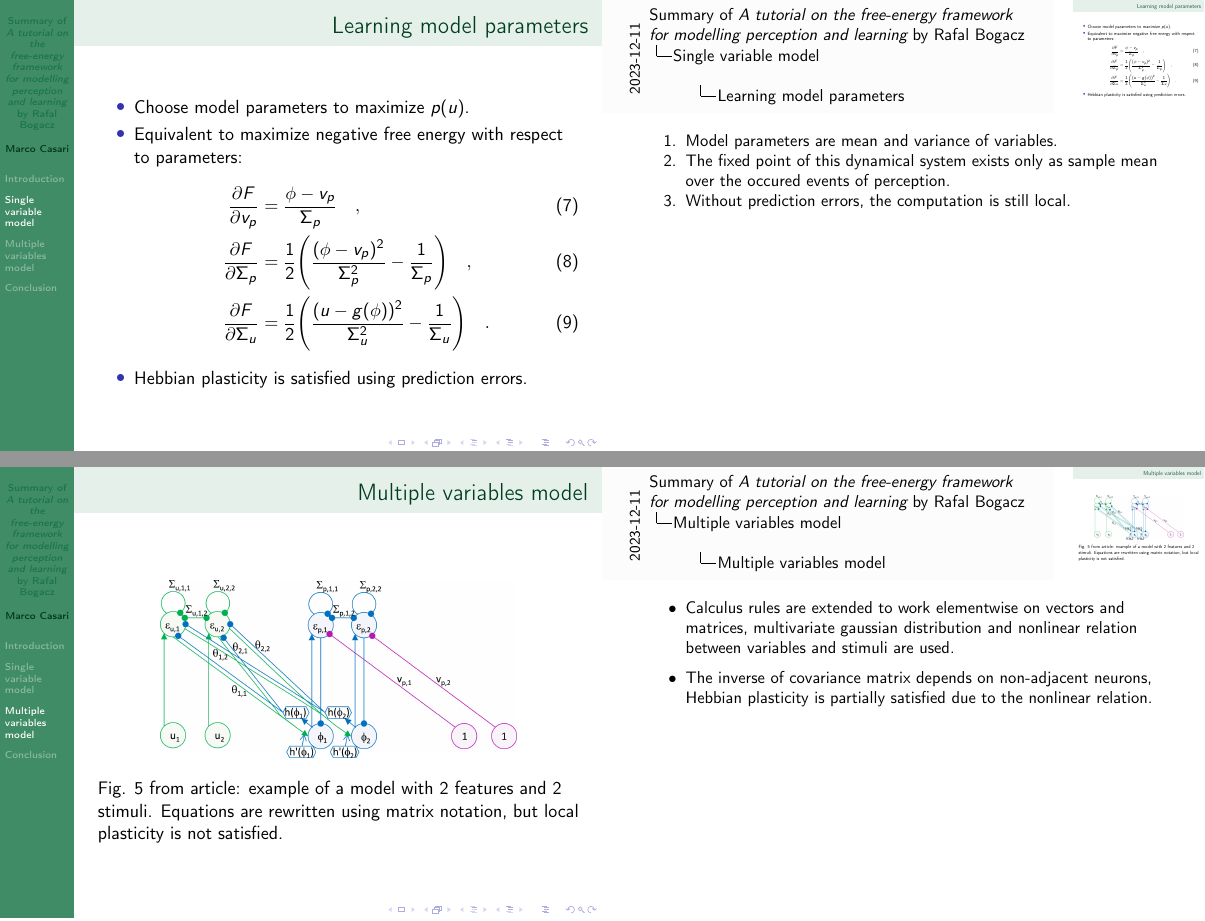
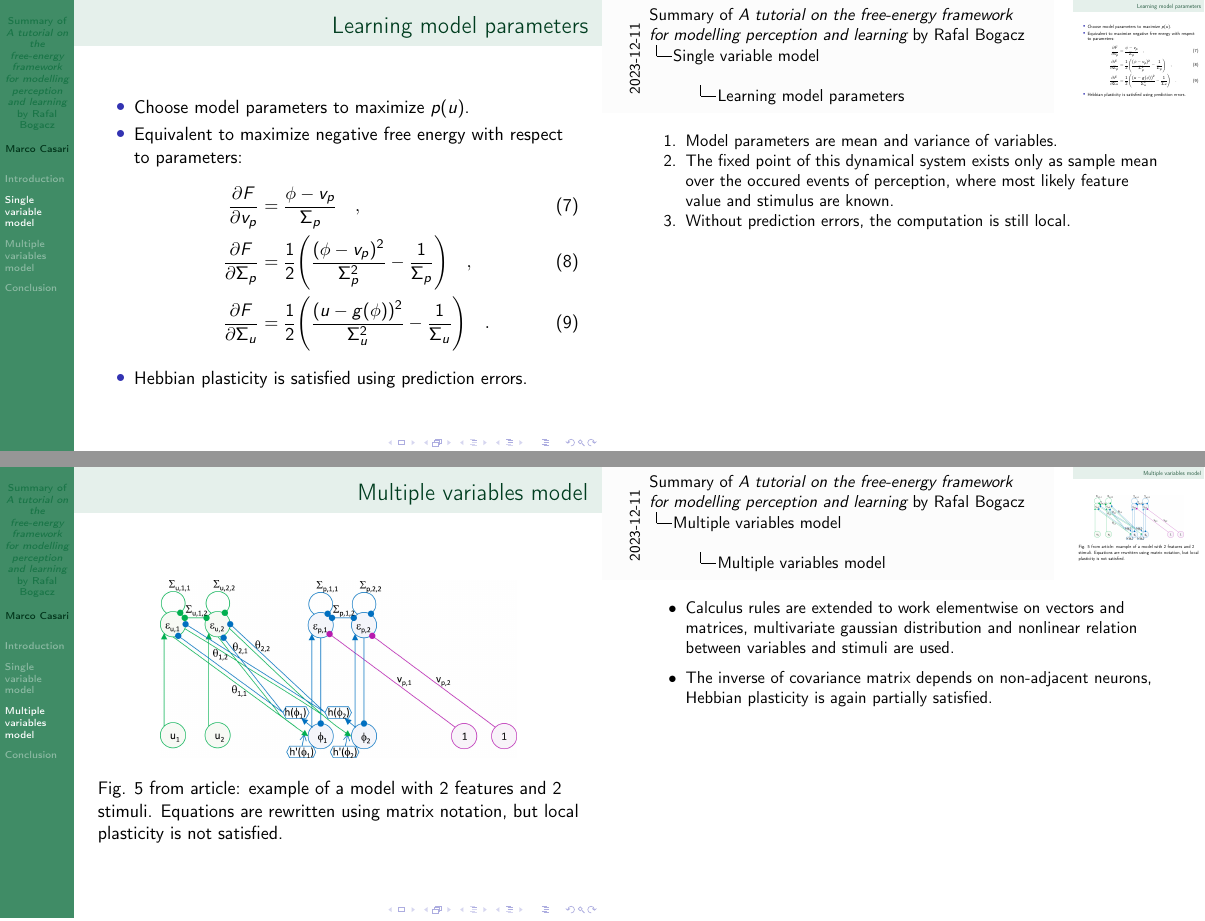
Before and after one commit to mirasac/sistneur, LaTeX slides (presentation/main.tex): pages 22 and 29 of 33, joined at a grey line. The pictures show the PDF file presentation/main.pdf that the author committed with the source.

Commit message:
Fix some details in final draft of presentation

```diff
--- a/presentation/main.tex
+++ b/presentation/main.tex
@@ -176,7 +176,7 @@
         \pdv{F}{\Sigma_u} & = \frac{1}{2} \Bigg( \frac{(u - g(\phi))^2}{\Sigma_u^2} - \frac{1}{\Sigma_u} \Bigg)
         \quad .
       \end{align}
-    \note[item]<2->{The fixed point of this dynamical system exists only as sample mean over the occured events of perception.}
+    \note[item]<2->{The fixed point of this dynamical system exists only as sample mean over the occured events of perception, where most likely feature value and stimulus are known.}
     \item<3-> Hebbian plasticity is satisfied using prediction errors.
     \note[item]<3->{Without prediction errors, the computation is still local.}
   \end{itemize}
@@ -215,7 +215,7 @@
     \item<1-> Minimization of Kullback-Leibler divergence:
       \begin{equation}
         \label{eq:kl_divergence}
-        KL(q(v) || p(u | v)) = \int_{\Omega_v} q(v) \ln \Bigg( \frac{q(v)}{p(v | u)} \Bigg) \odif{v}
+        KL(q(v) || p(v | u)) = \int_{\Omega_v} q(v) \ln \Bigg( \frac{q(v)}{p(v | u)} \Bigg) \odif{v}
         \quad .
       \end{equation}
     \note[item]<1->{In general, the posterior is approximated by a simpler probability distribution and the divergence between the two is minimized.}
@@ -243,7 +243,7 @@
   \note{
     \begin{itemize}
       \item Calculus rules are extended to work elementwise on vectors and matrices, multivariate gaussian distribution and nonlinear relation between variables and stimuli are used.
-      \item The inverse of covariance matrix depends on non-adjacent neurons, Hebbian plasticity is partially satisfied due to the nonlinear relation.
+      \item The inverse of covariance matrix depends on non-adjacent neurons, Hebbian plasticity is again partially satisfied.
     \end{itemize}
   }
 \end{frame}
```
Also changed, not shown: presentation/main.pdf, presentation/main.tex (6 more changed lines).
